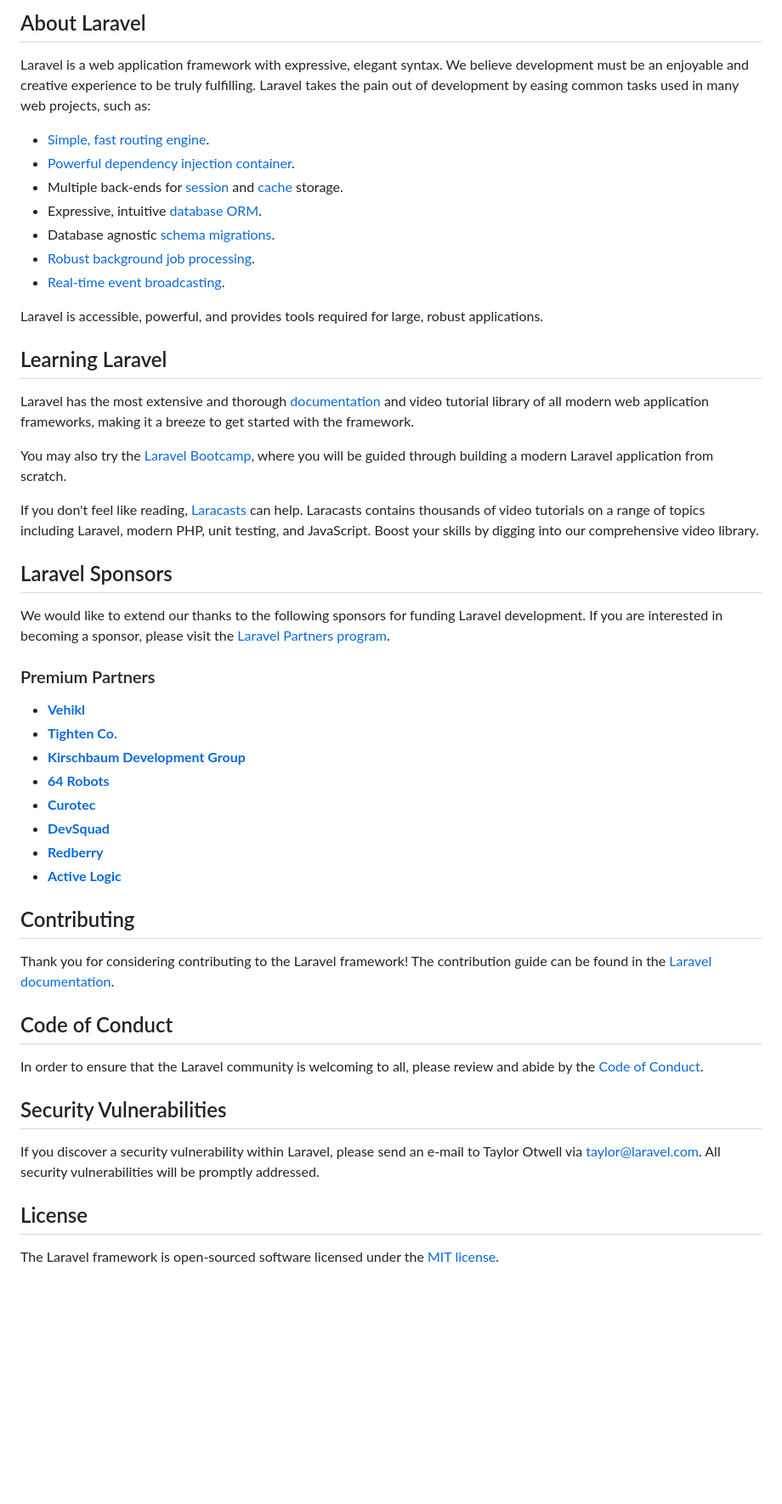
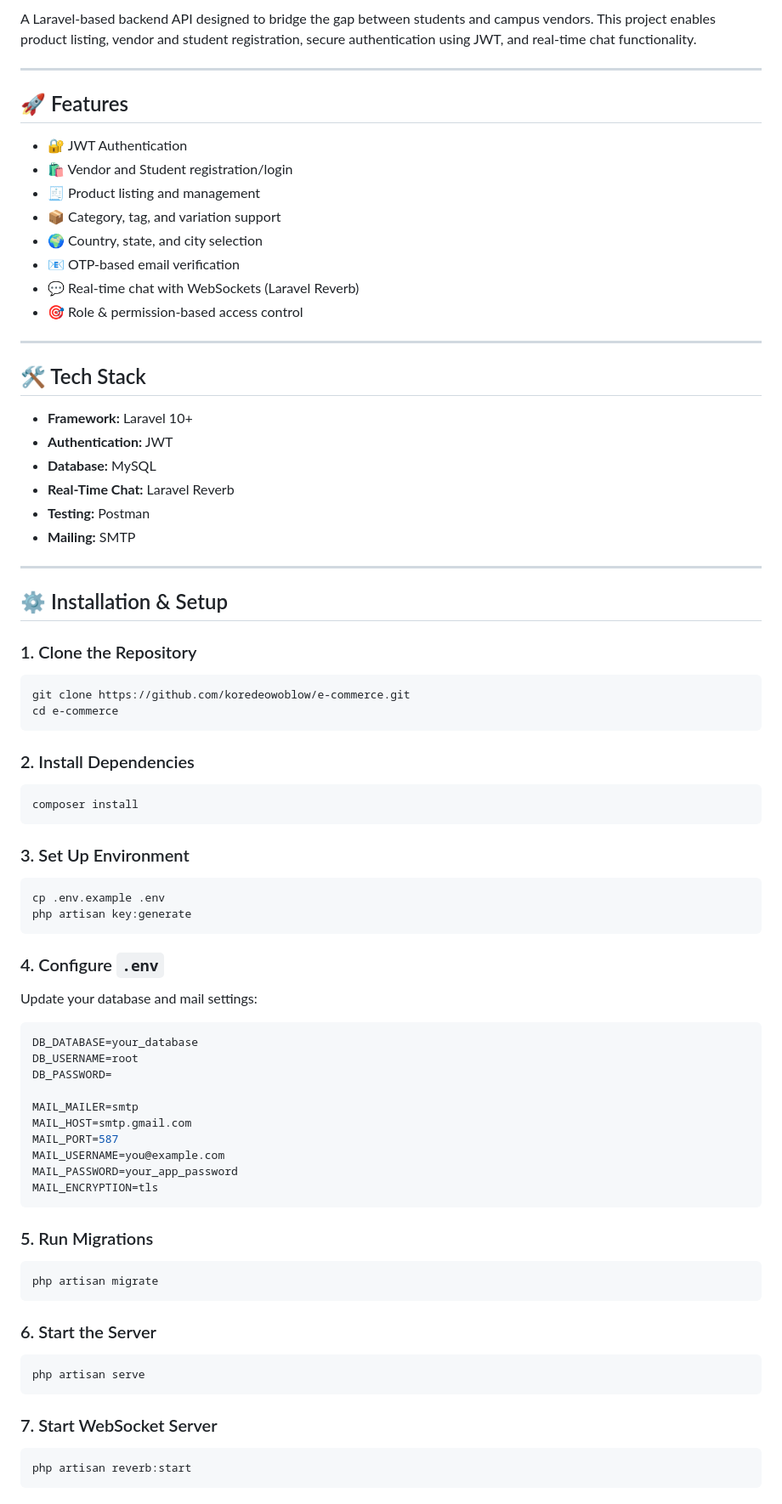
Before and after one commit to koredeowoblow/e-commerce, a Markdown page: README.md, the part around one of its changes. Shown at 85% size. GitHub-like rendering; blank space fills up the shorter version.

`````diff
--- a/README.md
+++ b/README.md
@@ -9,53 +3,85 @@
 
-## About Laravel
+A Laravel-based backend API designed to bridge the gap between students and campus vendors. This project enables product listing, vendor and student registration, secure authentication using JWT, and real-time chat functionality.
 
-Laravel is a web application framework with expressive, elegant syntax. We believe development must be an enjoyable and creative experience to be truly fulfilling. Laravel takes the pain out of development by easing common tasks used in many web projects, such as:
+---
 
-- [Simple, fast routing engine](https://laravel.com/docs/routing).
-- [Powerful dependency injection container](https://laravel.com/docs/container).
-- Multiple back-ends for [session](https://laravel.com/docs/session) and [cache](https://laravel.com/docs/cache) storage.
-- Expressive, intuitive [database ORM](https://laravel.com/docs/eloquent).
-- Database agnostic [schema migrations](https://laravel.com/docs/migrations).
-- [Robust background job processing](https://laravel.com/docs/queues).
-- [Real-time event broadcasting](https://laravel.com/docs/broadcasting).
+## 🚀 Features
 
-Laravel is accessible, powerful, and provides tools required for large, robust applications.
+- 🔐 JWT Authentication
+- 🛍️ Vendor and Student registration/login
+- 🧾 Product listing and management
+- 📦 Category, tag, and variation support
+- 🌍 Country, state, and city selection
+- 📧 OTP-based email verification
+- 💬 Real-time chat with WebSockets (Laravel Reverb)
+- 🎯 Role & permission-based access control
 
-## Learning Laravel
+---
 
-Laravel has the most extensive and thorough [documentation](https://laravel.com/docs) and video tutorial library of all modern web application frameworks, making it a breeze to get started with the framework.
+## 🛠️ Tech Stack
 
-You may also try the [Laravel Bootcamp](https://bootcamp.laravel.com), where you will be guided through building a modern Laravel application from scratch.
+- **Framework:** Laravel 10+
+- **Authentication:** JWT
+- **Database:** MySQL
+- **Real-Time Chat:** Laravel Reverb
+- **Testing:** Postman
+- **Mailing:** SMTP
 
-If you don't feel like reading, [Laracasts](https://laracasts.com) can help. Laracasts contains thousands of video tutorials on a range of topics including Laravel, modern PHP, unit testing, and JavaScript. Boost your skills by digging into our comprehensive video library.
+---
 
-## Laravel Sponsors
+## ⚙️ Installation & Setup
 
-We would like to extend our thanks to the following sponsors for funding Laravel development. If you are interested in becoming a sponsor, please visit the [Laravel Partners program](https://partners.laravel.com).
+### 1. Clone the Repository
+```bash
+git clone https://github.com/koredeowoblow/e-commerce.git
+cd e-commerce
+````
 
-### Premium Partners
+### 2. Install Dependencies
 
-- **[Vehikl](https://vehikl.com)**
-- **[Tighten Co.](https://tighten.co)**
-- **[Kirschbaum Development Group](https://kirschbaumdevelopment.com)**
-- **[64 Robots](https://64robots.com)**
-- **[Curotec](https://www.curotec.com/services/technologies/laravel)**
-- **[DevSquad](https://devsquad.com/hire-laravel-developers)**
-- **[Redberry](https://redberry.international/laravel-development)**
-- **[Active Logic](https://activelogic.com)**
+```bash
+composer install
+```
 
-## Contributing
+### 3. Set Up Environment
 
-Thank you for considering contributing to the Laravel framework! The contribution guide can be found in the [Laravel documentation](https://laravel.com/docs/contributions).
+```bash
+cp .env.example .env
+php artisan key:generate
+```
 
-## Code of Conduct
+### 4. Configure `.env`
 
-In order to ensure that the Laravel community is welcoming to all, please review and abide by the [Code of Conduct](https://laravel.com/docs/contributions#code-of-conduct).
+Update your database and mail settings:
 
-## Security Vulnerabilities
+```env
+DB_DATABASE=your_database
+DB_USERNAME=root
+DB_PASSWORD=
 
-If you discover a security vulnerability within Laravel, please send an e-mail to Taylor Otwell via [taylor@laravel.com](mailto:taylor@laravel.com). All security vulnerabilities will be promptly addressed.
+MAIL_MAILER=smtp
+MAIL_HOST=smtp.gmail.com
+MAIL_PORT=587
+MAIL_USERNAME=you@example.com
+MAIL_PASSWORD=your_app_password
+MAIL_ENCRYPTION=tls
+```
 
-## License
+### 5. Run Migrations
 
-The Laravel framework is open-sourced software licensed under the [MIT license](https://opensource.org/licenses/MIT).
+```bash
+php artisan migrate
+```
+
+### 6. Start the Server
+
+```bash
+php artisan serve
+```
+
+### 7. Start WebSocket Server
+
+```bash
+php artisan reverb:start
+```
+
`````
Also changed, not shown: other parts of README.md (+79 -7 lines).
